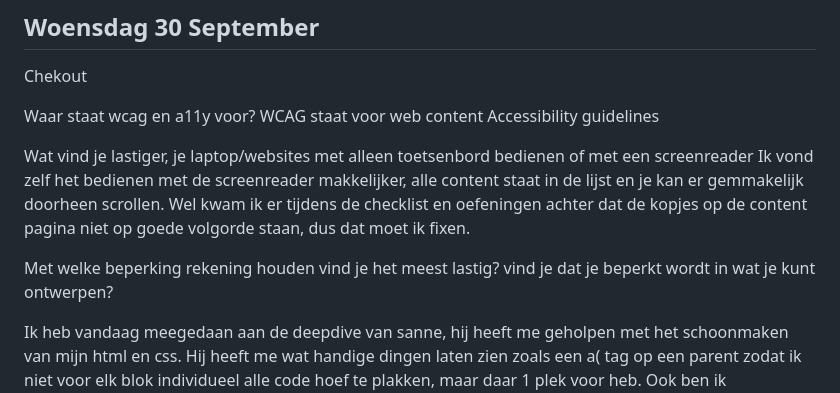
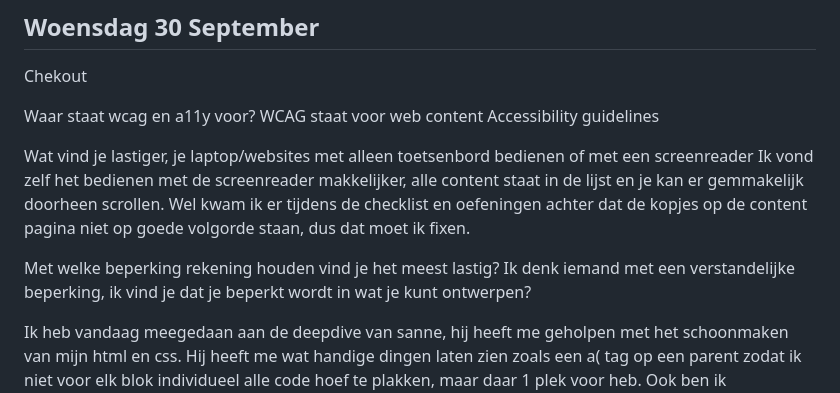
Before and after one commit to Gielono/gielstuintjuh, a Markdown page: README.md, the part around the change. Drawn GitHub-style.

```diff
--- a/README.md
+++ b/README.md
@@ -8,6 +8,7 @@ Wat vind je lastiger, je laptop/websites met alleen toetsenbord bedienen of met
 Ik vond zelf het bedienen met de screenreader makkelijker, alle content staat in de lijst en je kan er gemmakelijk doorheen scrollen. Wel kwam ik er tijdens de checklist en oefeningen achter dat de kopjes op de content pagina niet op goede volgorde staan, dus dat moet ik fixen.
 
 Met welke beperking rekening houden vind je het meest lastig?
+Ik denk iemand met een verstandelijke beperking, ik
 vind je dat je beperkt wordt in wat je kunt ontwerpen?
 
 Ik heb vandaag meegedaan aan de deepdive van sanne, hij heeft me geholpen met het schoonmaken van mijn html en css. Hij heeft me wat handige dingen laten zien zoals een a( tag op een parent zodat ik niet voor elk blok individueel alle code hoef te plakken, maar daar 1 plek voor heb.
```
